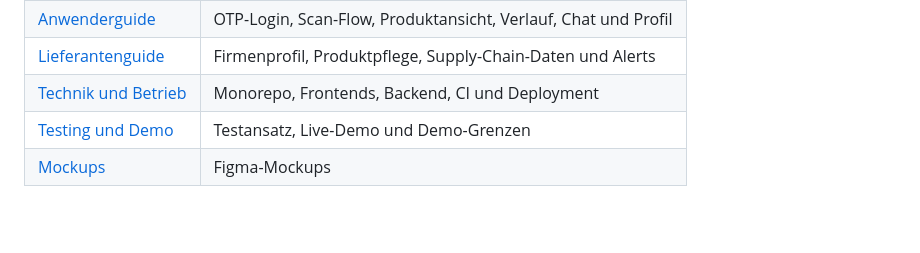
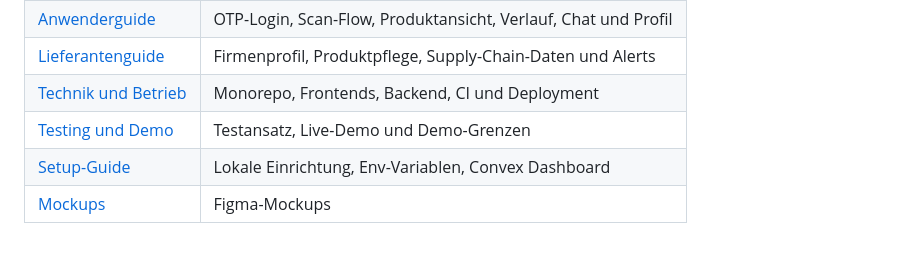
Before and after one commit to avilliger18/kumu, a Markdown page: README.md, the part around the change. Drawn GitHub-style; blank space fills up the shorter version.

Commit message:
feat: add setup guide

```diff
--- a/README.md
+++ b/README.md
@@ -65,4 +65,5 @@ Hinweis: Die veröffentlichte Seite startet aktuell mit einem Sign-in-Screen.
 | [Lieferantenguide](docs/lieferantenguide.md)                        | Firmenprofil, Produktpflege, Supply-Chain-Daten und Alerts     |
 | [Technik und Betrieb](docs/technik-und-betrieb.md)                  | Monorepo, Frontends, Backend, CI und Deployment                |
 | [Testing und Demo](docs/testing-und-demo.md)                        | Testansatz, Live-Demo und Demo-Grenzen                         |
+| [Setup-Guide](docs/setup.md)                                        | Lokale Einrichtung, Env-Variablen, Convex Dashboard            |
 | [Mockups](https://www.figma.com/design/cMDLce6WDp4Me1Ia4mWEhd/Kumu) | Figma-Mockups                                                  |
```
Also changed, not shown: docs/setup.md (added, +230 -0 lines).
